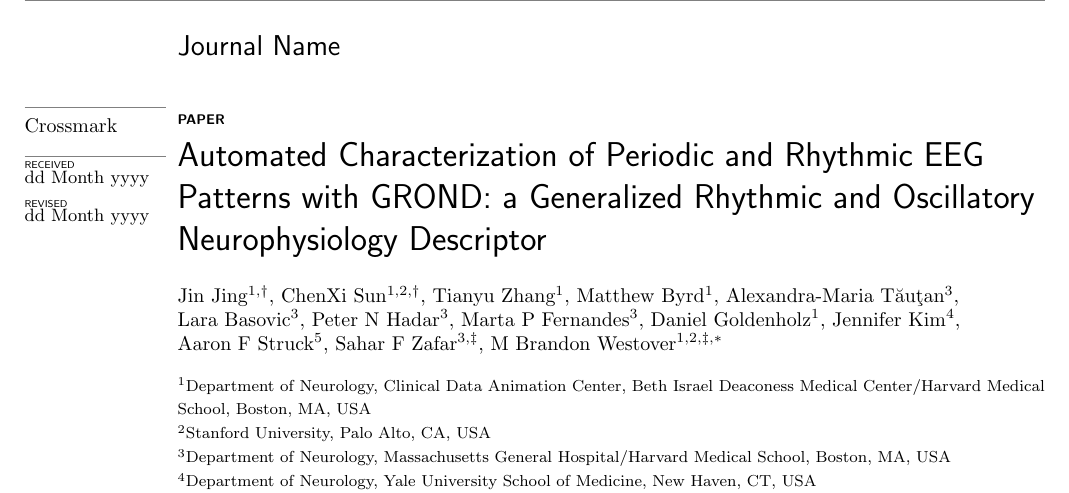
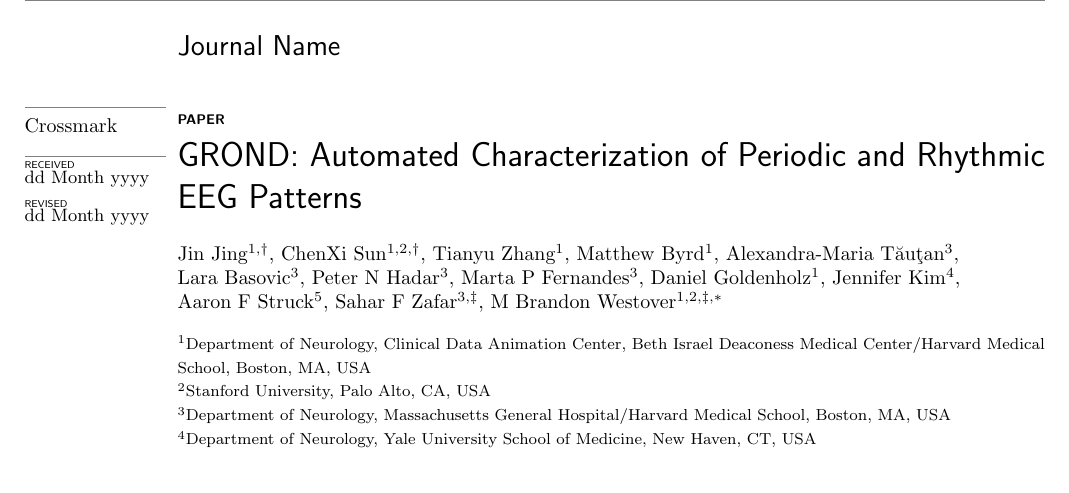
Before and after one commit to bdsp-core/grond, a LaTeX paper (paper_materials/manuscript.tex): part of page 1 of 49, cut so that both start at the same text. Compiled offline with pdfLaTeX.

Commit message:
Shorten title to "GROND: Automated Characterization of Periodic and Rhythmic EEG Patterns"
Drops the long subtitle "with GROND: a Generalized Rhythmic and
Oscillatory Neurophysiology Descriptor" in favor of putting GROND
up front as a colon-prefixed product name. Makes the title much
shorter (10 words vs 19) and gets GROND into the first word.

Updates:
- paper_materials/manuscript.tex \title{...}
- paper_materials/manuscript.pdf rebuilt with tectonic
- README.md H1 + the manuscript citation paragraph

The expanded form (GROND = Generalized Rhythmic and Oscillatory
Neurophysiology Descriptor) is still introduced in the README lead
paragraph and in the introduction of the manuscript, so the meaning
of the acronym remains discoverable.

Co-Authored-By: Claude Opus 4.6 (1M context) <noreply@anthropic.com>

```diff
--- a/paper_materials/manuscript.tex
+++ b/paper_materials/manuscript.tex
@@ -14,7 +14,7 @@
 
 \articletype{Paper}
 
-\title{Automated Characterization of Periodic and Rhythmic EEG Patterns with GROND: a Generalized Rhythmic and Oscillatory Neurophysiology Descriptor}
+\title{GROND: Automated Characterization of Periodic and Rhythmic EEG Patterns}
 
 \author{Jin~Jing$^{1,\dagger}$, ChenXi~Sun$^{1,2,\dagger}$, Tianyu~Zhang$^{1}$, Matthew~Byrd$^{1}$, Alexandra-Maria~T\u{a}u\c{t}an$^{3}$, Lara~Basovic$^{3}$, Peter~N~Hadar$^{3}$, Marta~P~Fernandes$^{3}$, Daniel~Goldenholz$^{1}$, Jennifer~Kim$^{4}$, Aaron~F~Struck$^{5}$, Sahar~F~Zafar$^{3,\ddagger}$, M~Brandon~Westover$^{1,2,\ddagger,*}$}
 
```
Also changed, not shown: README.md.
